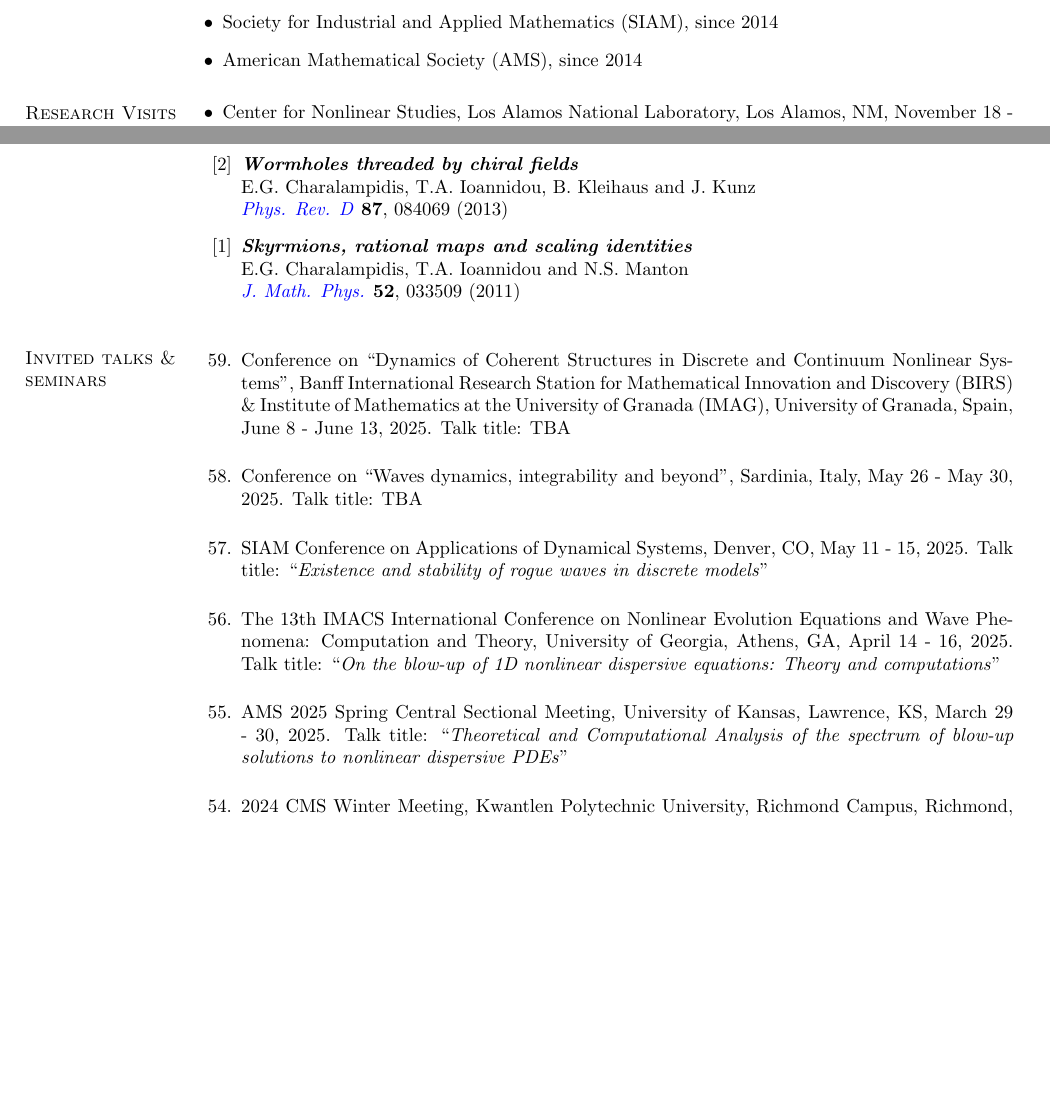
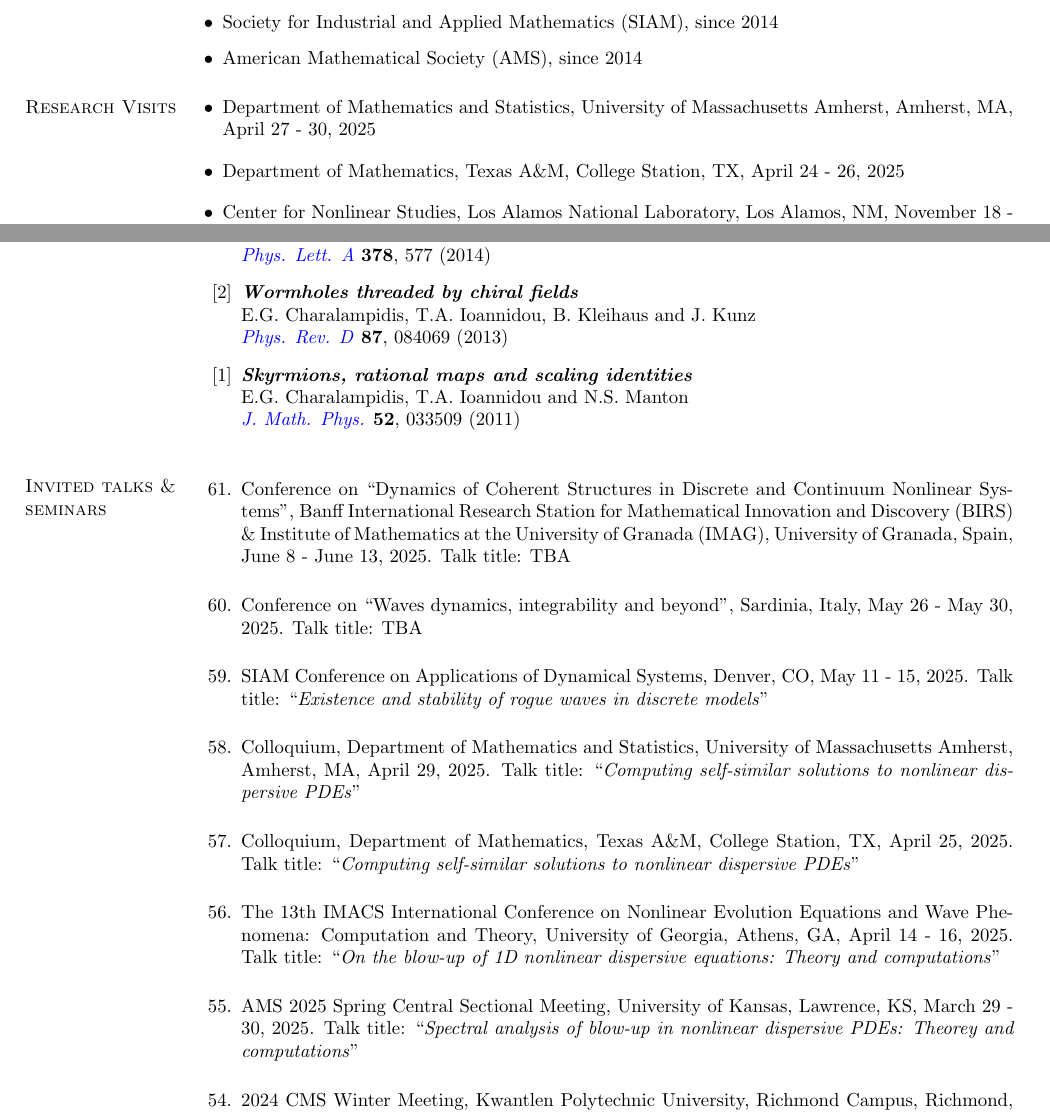
Before and after one commit to echarala/my_page, a LaTeX CV (cv/cv_latex/EGC_CV.tex): two parts of pages 5 and 10 of 15, joined at a grey line, cut so that both start at the same text, the shorter picture padded with empty space. Compiled offline with pdfLaTeX.

Commit message:
Add files via upload

```diff
--- a/cv/cv_latex/EGC_CV.tex
+++ b/cv/cv_latex/EGC_CV.tex
@@ -679,8 +687,10 @@ Society for Advancement of Chicanos/Hispanics and Native Americans in Science (S
 \begin{innerlist}
 \setlength\itemsep{1em}
 \item \vskip -4.3mm
-Center for Nonlinear Studies, Los Alamos National Laboratory, Los Alamos, NM, November 18 - 22, 2024
-\item Department of Physics, Missouri University of Science and Technology, Rolla, MO, October 30 - November 1, 2024.
+Department of Mathematics and Statistics, University of Massachusetts Amherst, Amherst, MA, April 27 - 30, 2025
+\item Department of Mathematics, Texas A\&M, College Station, TX, April 24 - 26, 2025
+\item Center for Nonlinear Studies, Los Alamos National Laboratory, Los Alamos, NM, November 18 - 22, 2024
+\item Department of Physics, Missouri University of Science and Technology, Rolla, MO, October 30 - November 1, 2024
 \item Laboratoire de math\'ematiques Rapha\"el Salem, Universit\'e de Rouen Normandie, France, June 15 - September 14, 2023
 \item Joint visit: Center for Nonlinear Studies, Los Alamos National Laboratory, Los Alamos, NM;
 Santa Fe Institute, Santa Fe, NM, February 6 - 13, 2023
@@ -1020,12 +1031,18 @@ Talk title: TBA
 \item SIAM Conference on Applications of Dynamical Systems, Denver, CO, May 11 - 15, 2025.
 Talk title: ``\textit{Existence and stability of rogue waves in discrete models}''
 
+\item Colloquium, Department of Mathematics and Statistics, University of Massachusetts Amherst, Amherst, MA, April 29, 2025.
+Talk title: ``\textit{Computing self-similar solutions to nonlinear dispersive PDEs}''
+
+\item Colloquium, Department of Mathematics, Texas A\&M, College Station, TX, April 25, 2025.
+Talk title: ``\textit{Computing self-similar solutions to nonlinear dispersive PDEs}''
+
 \item The 13th IMACS International Conference on Nonlinear Evolution Equations and Wave Phenomena: Computation and Theory, %
         University of Georgia, Athens, GA, April 14 - 16, 2025.
         Talk title: ``\textit{On the blow-up of 1D nonlinear dispersive equations: Theory and computations}''
 
 \item AMS 2025 Spring Central Sectional Meeting, University of Kansas, Lawrence, KS, March 29 - 30, 2025.
-Talk title: ``\textit{Theoretical and Computational Analysis of the spectrum of blow-up solutions to nonlinear dispersive PDEs}''
+Talk title: ``\textit{Spectral analysis of blow-up in nonlinear dispersive PDEs: Theorey and computations}''
 
 \item 2024 CMS Winter Meeting, Kwantlen Polytechnic University, Richmond Campus, Richmond, BC, Canada, November 29 - December 2, 2024.
 Talk title: ``\textit{Computational Analysis of self-similar blow-up in nonlinear dispersive PDEs}''
```
Also changed, not shown: cv/cv_latex/EGC_CV.pdf, cv/cv_latex/EGC_CV.ps, cv/cv_latex/EGC_CV.tex (23 more changed lines), 4 other files.
